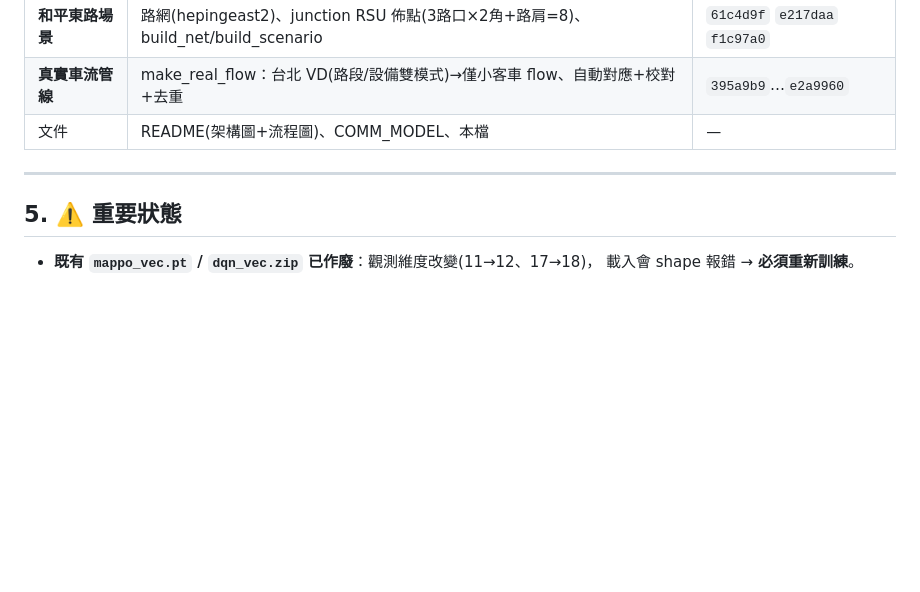
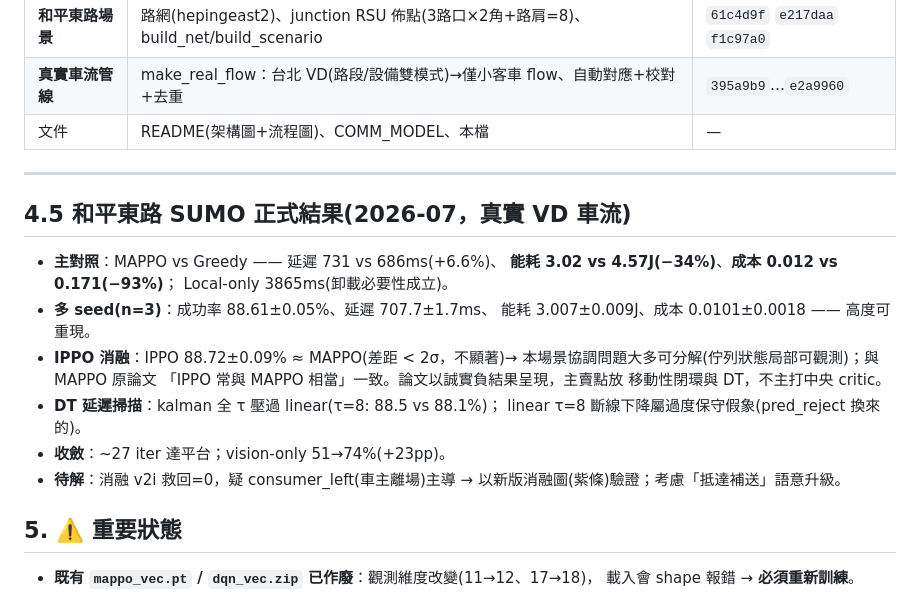
Before and after one commit to Nekojuice03/desktop-tutorial, a Markdown page: PROGRESS.md, the part around the change. GitHub-like rendering; blank space fills up the shorter version.

Commit message:
PROGRESS：記錄和平東路 SUMO 正式結果(主對照/多seed/IPPO消融/DT延遲)

```diff
--- a/PROGRESS.md
+++ b/PROGRESS.md
@@ -98,6 +98,23 @@ GAE(γ=0.95, λ=0.95) + PPO clip(0.2) + entropy(0.02)；團隊獎勵=該 tick
 
 ---
 
+## 4.5 和平東路 SUMO 正式結果(2026-07，真實 VD 車流)
+
+- **主對照**：MAPPO vs Greedy —— 延遲 731 vs 686ms(+6.6%)、
+  **能耗 3.02 vs 4.57J(−34%)**、**成本 0.012 vs 0.171(−93%)**；
+  Local-only 3865ms(卸載必要性成立)。
+- **多 seed(n=3)**：成功率 88.61±0.05%、延遲 707.7±1.7ms、
+  能耗 3.007±0.009J、成本 0.0101±0.0018 —— 高度可重現。
+- **IPPO 消融**：IPPO 88.72±0.09% ≈ MAPPO(差距 < 2σ，不顯著)→
+  本場景協調問題大多可分解(佇列狀態局部可觀測)；與 MAPPO 原論文
+  「IPPO 常與 MAPPO 相當」一致。論文以誠實負結果呈現，主賣點放
+  移動性閉環與 DT，不主打中央 critic。
+- **DT 延遲掃描**：kalman 全 τ 壓過 linear(τ=8: 88.5 vs 88.1%)；
+  linear τ=8 斷線下降屬過度保守假象(pred_reject 換來的)。
+- **收斂**：~27 iter 達平台；vision-only 51→74%(+23pp)。
+- **待解**：消融 v2i 救回=0，疑 consumer_left(車主離場)主導 →
+  以新版消融圖(紫條)驗證；考慮「抵達補送」語意升級。
+
 ## 5. ⚠️ 重要狀態
 
 - **既有 `mappo_vec.pt` / `dqn_vec.zip` 已作廢**：觀測維度改變(11→12、17→18)，
```
